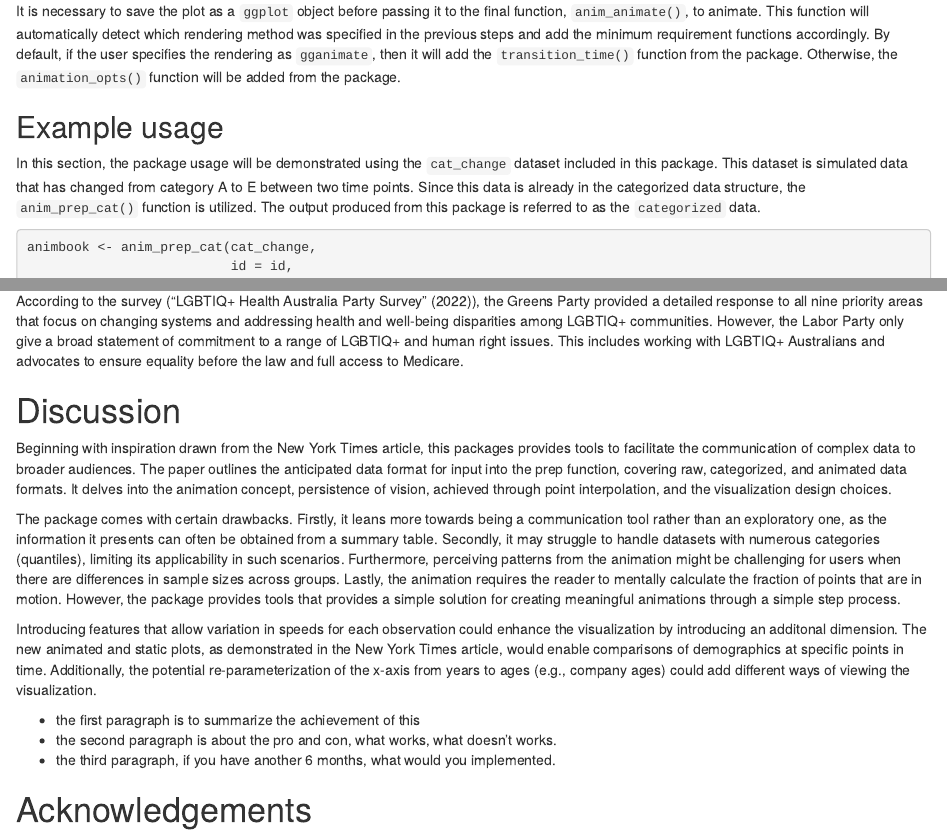
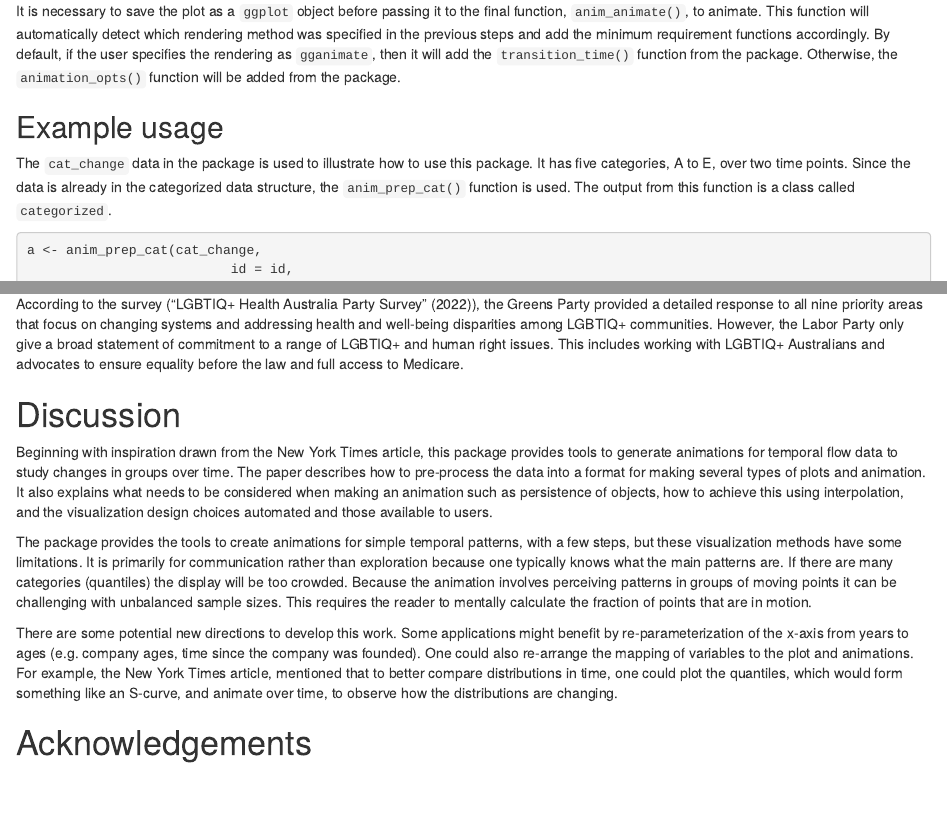
Before and after one commit to KrisanatA/animbook-journal, an R Markdown document (animbook-journal.Rmd): the page in a window 1100 px wide, from 9610 px down, and a second part further down, joined at a grey line. Rendered offline with R 4.5, knitr and Pandoc, with nearby package versions; drawn as R Markdown's standard HTML page in place of the format the file asks for; some code elsewhere in the file could not run offline.

Commit message:
polishing conclusions and usage example

````diff
--- a/animbook-journal.Rmd
+++ b/animbook-journal.Rmd
@@ -350,23 +350,22 @@ It is necessary to save the plot as a `ggplot` object before passing it to the f
 
 ## Example usage
 
-In this section, the package usage will be demonstrated using the `cat_change` dataset included in this package. This dataset is simulated data that has changed from category A to E between two time points. Since this data is already in the categorized data structure, the `anim_prep_cat()` function is utilized. The output produced from this package is referred to as the `categorized` data.
+The `cat_change` data in the package is used to illustrate how to use this package. It has five categories, A to E, over two time points. Since the data is already in the categorized data structure, the `anim_prep_cat()` function is used. The output from this function is a class called `categorized`.
 
 ```{r, echo=TRUE}
-animbook <- anim_prep_cat(cat_change,
+a <- anim_prep_cat(cat_change,
                           id = id,
                           values = qnt,
                           time = time,
                           group = gp)
-
-head(animbook, 10)
-str(animbook)
+class(a)
+glimpse(a)
 ```
 
-  To obtain a `ggplot` object for the animation function, the `wallaby_plot` is used. For further customization, the `shade_palette`, `subset`, and `relation` arguments are applied to define the final appearance of the animation.
+  To obtain an object for the animation function, the `wallaby_plot` is used. The `shade_palette`, `subset`, and `relation` arguments are applied to refine the final appearance of the animation. REFER TO FIGURE
 
-```{r, echo=TRUE, fig.width=8, fig.align='center', out.width="100%", layout = "l-body"}
-p <- wallaby_plot(data = animbook,
+```{r, echo=TRUE, fig.width=8, fig.align='center', out.width="100%", layout = "l-body", fig.cap="FIXME"}
+p <- wallaby_plot(data = a,
              group_palette = RColorBrewer::brewer.pal(9, "Set1"),
              rendering = "gganimate",
              subset = "top",
@@ -376,7 +375,6 @@ p <- wallaby_plot(data = animbook,
 p
 ```
 
-  Additionally, users have the flexibility to explore various options, such as subset or relation, allowing them to customize how the plot will appear.
+  Users have the flexibility to use various options, such as `subset` or `relation`, to customize the plot appearance. Here "top" is used to to specify category A for the final time point, and "many_one" is used to specify that all categories flowing into A at time point 2 are shown. REFER TO FIGURE
 
-```{r}
-p_2 <- wallaby_plot(data = animbook,
+```{r fig.cap="FIXME"}
@@ -390 +391,3 @@ p_2
 
+```{r fig.cap="FIXME"}
+p_3 <- wallaby_plot(data = a,
@@ -563,15 +563,11 @@ knitr::include_graphics("figures/voter.gif")
 
 # Discussion
 
-Beginning with inspiration drawn from the New York Times article, this packages provides tools to facilitate the communication of complex data to broader audiences. The paper outlines the anticipated data format for input into the prep function, covering raw, categorized, and animated data formats. It delves into the animation concept, persistence of vision, achieved through point interpolation, and the visualization design choices.
+Beginning with inspiration drawn from the New York Times article, this package provides tools to generate animations for temporal flow data to study changes in groups over time. The paper describes how to pre-process the data into a format for making several types of plots and animation. It also explains what needs to be considered when making an animation such as persistence of objects, how to achieve this using interpolation, and the visualization design choices automated and those available to users.
 
-  The \CRANpkg{animbook} package comes with certain drawbacks. Firstly, it leans more towards being a communication tool rather than an exploratory one, as the information it presents can often be obtained from a summary table. Secondly, it may struggle to handle datasets with numerous categories (quantiles), limiting its applicability in such scenarios. Furthermore, perceiving patterns from the animation might be challenging for users when there are differences in sample sizes across groups. Lastly, the animation requires the reader to mentally calculate the fraction of points that are in motion. However, the package provides tools that provides a simple solution for creating meaningful animations through a simple step process.
+  The package provides the tools to create animations for simple temporal patterns, with a few steps, but these visualization methods have some limitations. It is primarily for communication rather than exploration because one typically knows what the main patterns are. If there are many categories (quantiles) the display will be too crowded. Because the animation involves perceiving patterns in groups of moving points it can be challenging with unbalanced sample sizes. This requires the reader to mentally calculate the fraction of points that are in motion.
 
-  Introducing features that allow variation in speeds for each observation could enhance the visualization by introducing an additonal dimension. The new animated and static plots, as demonstrated in the New York Times article, would enable comparisons of demographics at specific points in time. Additionally, the potential re-parameterization of the x-axis from years to ages (e.g., company ages) could add different ways of viewing the visualization.
-
-- the first paragraph is to summarize the achievement of this
-- the second paragraph is about the pro and con, what works, what doesn't works.
-- the third paragraph, if you have another 6 months, what would you implemented.
+  There are some potential new directions to develop this work. Some applications might benefit by re-parameterization of the x-axis from years to ages (e.g. company ages, time since the company was founded). One could also re-arrange the mapping of variables to the plot and animations. For example, the New York Times article, mentioned that to better compare distributions in time, one could plot the quantiles, which would form something like an S-curve, and animate over time, to observe how the distributions are changing.
 
 
 # Acknowledgements {-}
````
Also changed, not shown: animbook-journal.Rmd (8 more changed lines).
